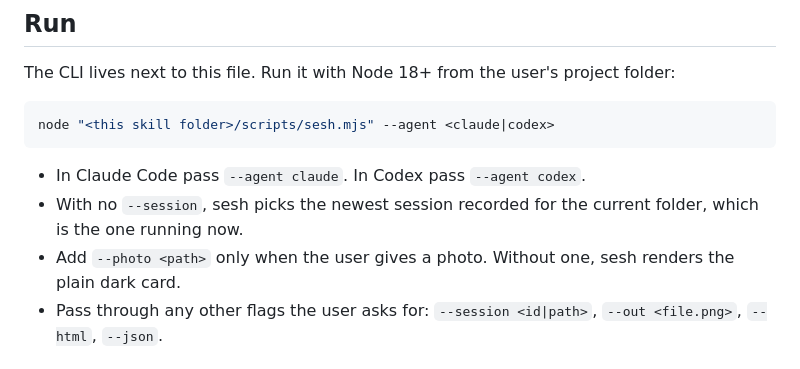
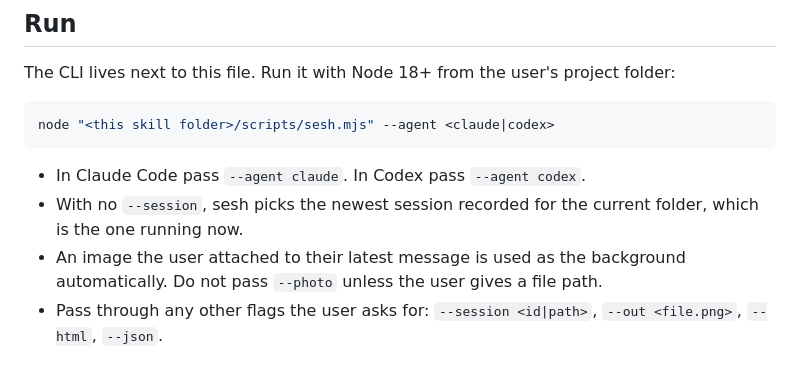
Before and after one commit to Adefebrian/sesh, a Markdown page: skills/sesh/SKILL.md, the part around the change. GitHub-like rendering.

```diff
--- a/skills/sesh/SKILL.md
+++ b/skills/sesh/SKILL.md
@@ -17,7 +17,7 @@ node "<this skill folder>/scripts/sesh.mjs" --agent <claude|codex>
 
 - In Claude Code pass `--agent claude`. In Codex pass `--agent codex`.
 - With no `--session`, sesh picks the newest session recorded for the current folder, which is the one running now.
-- Add `--photo <path>` only when the user gives a photo. Without one, sesh renders the plain dark card.
+- An image the user attached to their latest message is used as the background automatically. Do not pass `--photo` unless the user gives a file path.
 - Pass through any other flags the user asks for: `--session <id|path>`, `--out <file.png>`, `--html`, `--json`.
 
 ## After it runs
```
Also changed, not shown: README.md (+23 -11 lines), commands/sesh.md (+4 -3 lines), docs/sample-photo.jpg, docs/sample-plain.jpg, 6 other files.
